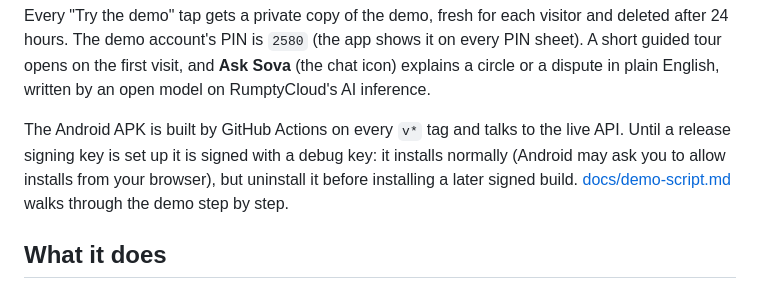
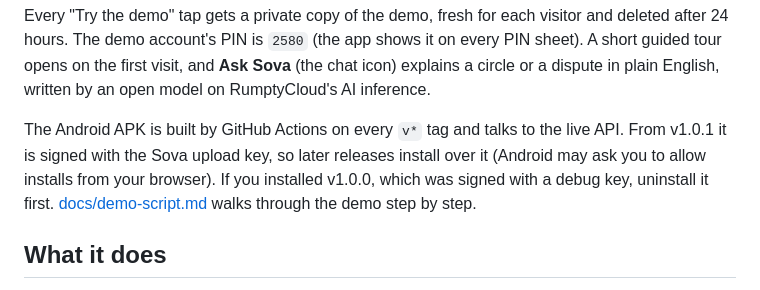
Before and after one commit to adeyanjufuhad/Sova, a Markdown page: README.md, the part around the change. Rendered like a GitHub page.

```diff
--- a/README.md
+++ b/README.md
@@ -18,7 +18,7 @@ Every service runs on RumptyCloud's free size, which sleeps when idle: the first
 
 Every "Try the demo" tap gets a private copy of the demo, fresh for each visitor and deleted after 24 hours. The demo account's PIN is `2580` (the app shows it on every PIN sheet). A short guided tour opens on the first visit, and **Ask Sova** (the chat icon) explains a circle or a dispute in plain English, written by an open model on RumptyCloud's AI inference.
 
-The Android APK is built by GitHub Actions on every `v*` tag and talks to the live API. Until a release signing key is set up it is signed with a debug key: it installs normally (Android may ask you to allow installs from your browser), but uninstall it before installing a later signed build. [docs/demo-script.md](docs/demo-script.md) walks through the demo step by step.
+The Android APK is built by GitHub Actions on every `v*` tag and talks to the live API. From v1.0.1 it is signed with the Sova upload key, so later releases install over it (Android may ask you to allow installs from your browser). If you installed v1.0.0, which was signed with a debug key, uninstall it first. [docs/demo-script.md](docs/demo-script.md) walks through the demo step by step.
 
 ## What it does
 
```
Also changed, not shown: app/README.md (+1 -1 lines), docs/STATUS.md (+4 -2 lines).
